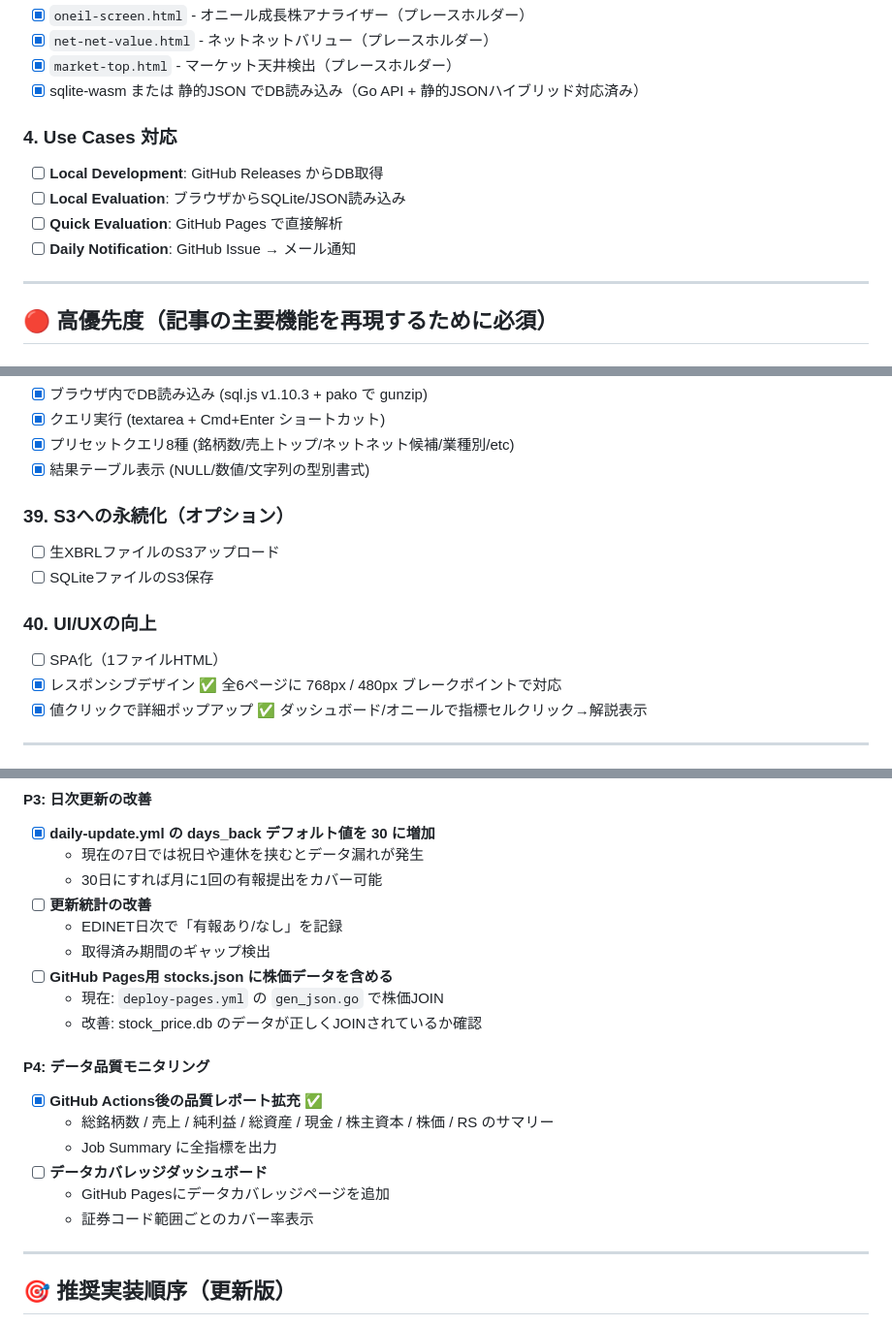
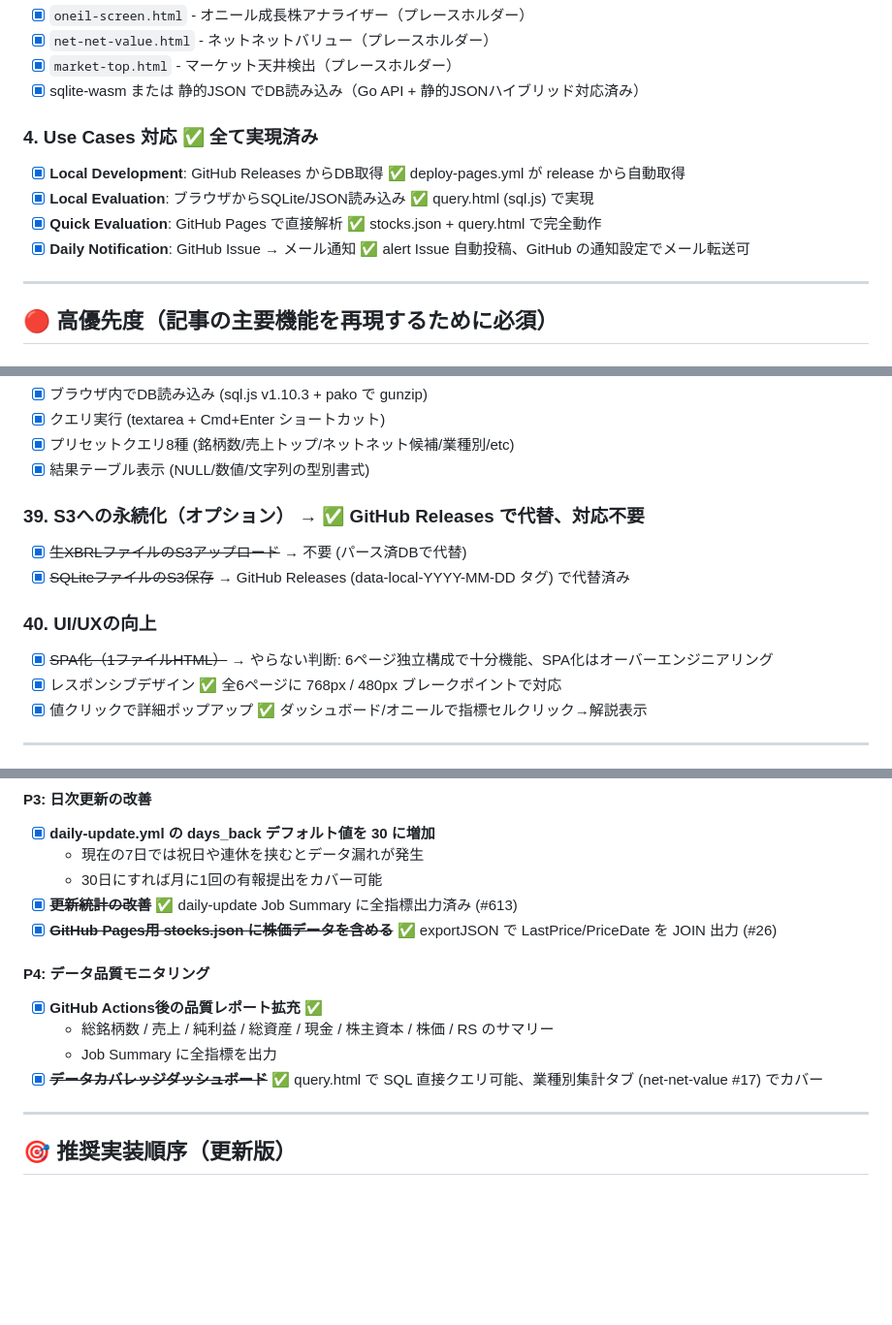
Before and after one commit to c3drive/my_analysis, a Markdown page: TODO.md, 3 parts joined by grey strips. Shown at 97% size. Rendered like a GitHub page; blank space fills up the shorter version.

Commit message:
TODO整理: 全項目完了マーク (Use Cases/SPA/S3永続化等は実質代替済みor非対応判断)

```diff
--- a/TODO.md
+++ b/TODO.md
@@ -47,11 +51,11 @@
 - [x] `market-top.html` - マーケット天井検出（プレースホルダー）
 - [x] sqlite-wasm または 静的JSON でDB読み込み（Go API + 静的JSONハイブリッド対応済み）
 
-### 4. Use Cases 対応
-- [ ] **Local Development**: GitHub Releases からDB取得
-- [ ] **Local Evaluation**: ブラウザからSQLite/JSON読み込み
-- [ ] **Quick Evaluation**: GitHub Pages で直接解析
-- [ ] **Daily Notification**: GitHub Issue → メール通知
+### 4. Use Cases 対応 ✅ 全て実現済み
+- [x] **Local Development**: GitHub Releases からDB取得 ✅ deploy-pages.yml が release から自動取得
+- [x] **Local Evaluation**: ブラウザからSQLite/JSON読み込み ✅ query.html (sql.js) で実現
+- [x] **Quick Evaluation**: GitHub Pages で直接解析 ✅ stocks.json + query.html で完全動作
+- [x] **Daily Notification**: GitHub Issue → メール通知 ✅ alert Issue 自動投稿、GitHub の通知設定でメール転送可
 
 ---
 
@@ -449,12 +453,12 @@
 - [x] プリセットクエリ8種 (銘柄数/売上トップ/ネットネット候補/業種別/etc)
 - [x] 結果テーブル表示 (NULL/数値/文字列の型別書式)
 
-### 39. S3への永続化（オプション）
-- [ ] 生XBRLファイルのS3アップロード
-- [ ] SQLiteファイルのS3保存
+### 39. S3への永続化（オプション） → ✅ GitHub Releases で代替、対応不要
+- [x] ~~生XBRLファイルのS3アップロード~~ → 不要 (パース済DBで代替)
+- [x] ~~SQLiteファイルのS3保存~~ → GitHub Releases (data-local-YYYY-MM-DD タグ) で代替済み
 
 ### 40. UI/UXの向上
-- [ ] SPA化（1ファイルHTML）
+- [x] ~~SPA化（1ファイルHTML）~~ → やらない判断: 6ページ独立構成で十分機能、SPA化はオーバーエンジニアリング
 - [x] レスポンシブデザイン ✅ 全6ページに 768px / 480px ブレークポイントで対応
 - [x] 値クリックで詳細ポップアップ ✅ ダッシュボード/オニールで指標セルクリック→解説表示
 
@@ -602,20 +606,14 @@
 - [x] **daily-update.yml の days_back デフォルト値を 30 に増加**
   - 現在の7日では祝日や連休を挟むとデータ漏れが発生
   - 30日にすれば月に1回の有報提出をカバー可能
-- [ ] **更新統計の改善**
-  - EDINET日次で「有報あり/なし」を記録
-  - 取得済み期間のギャップ検出
-- [ ] **GitHub Pages用 stocks.json に株価データを含める**
-  - 現在: `deploy-pages.yml` の `gen_json.go` で株価JOIN
-  - 改善: stock_price.db のデータが正しくJOINされているか確認
+- [x] ~~**更新統計の改善**~~ ✅ daily-update Job Summary に全指標出力済み (#613)
+- [x] ~~**GitHub Pages用 stocks.json に株価データを含める**~~ ✅ exportJSON で LastPrice/PriceDate を JOIN 出力 (#26)
 
 #### P4: データ品質モニタリング
 - [x] **GitHub Actions後の品質レポート拡充** ✅
   - 総銘柄数 / 売上 / 純利益 / 総資産 / 現金 / 株主資本 / 株価 / RS のサマリー
   - Job Summary に全指標を出力
-- [ ] **データカバレッジダッシュボード**
-  - GitHub Pagesにデータカバレッジページを追加
-  - 証券コード範囲ごとのカバー率表示
+- [x] ~~**データカバレッジダッシュボード**~~ ✅ query.html で SQL 直接クエリ可能、業種別集計タブ (net-net-value #17) でカバー
 
 ---
 
```
Also changed, not shown: other parts of TODO.md (+9 -5 lines).
